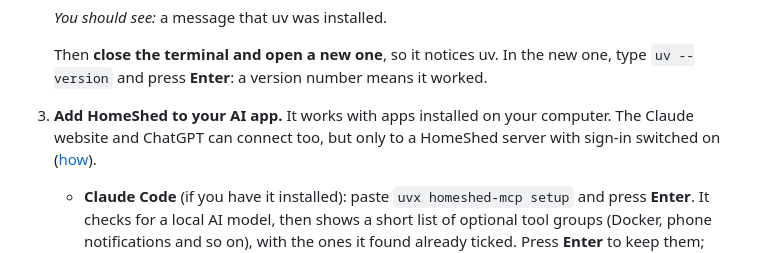
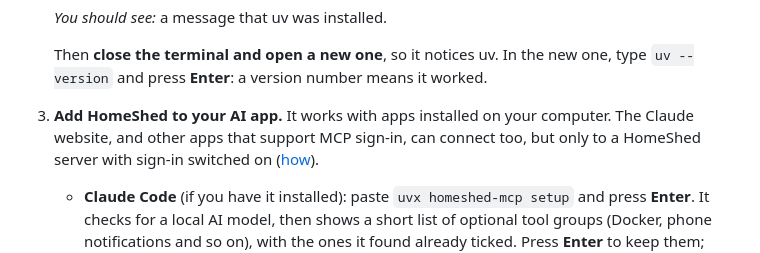
Before and after one commit to keefng8/homeshed-mcp, a Markdown page: docs/getting-started.md, the part around the change. Drawn GitHub-style.

```diff
--- a/docs/getting-started.md
+++ b/docs/getting-started.md
@@ -29,7 +29,7 @@ github.com/keefng8/homeshed-mcp and the MCP Registry `io.github.keefng8/homeshed
    Then **close the terminal and open a new one**, so it notices uv. In the new one, type `uv --version` and press
    **Enter**: a version number means it worked.
 
-3. **Add HomeShed to your AI app.** It works with apps installed on your computer. The Claude website and ChatGPT can connect too, but
+3. **Add HomeShed to your AI app.** It works with apps installed on your computer. The Claude website, and other apps that support MCP sign-in, can connect too, but
    only to a HomeShed server with sign-in switched on ([how](../README.md#connect-a-chat-app-with-sign-in-oauth)).
    - **Claude Code** (if you have it installed): paste `uvx homeshed-mcp setup` and press **Enter**. It checks for a local AI model, then shows
      a short list of optional tool groups (Docker, phone notifications and so on), with the ones it found already
```
Also changed, not shown: CHANGELOG.md (+1 -1 lines), README.md (+16 -12 lines).
